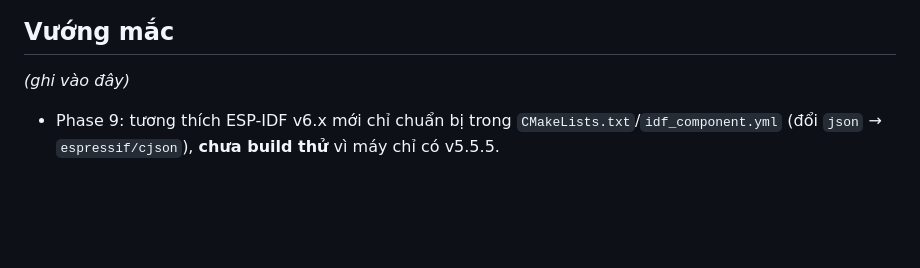
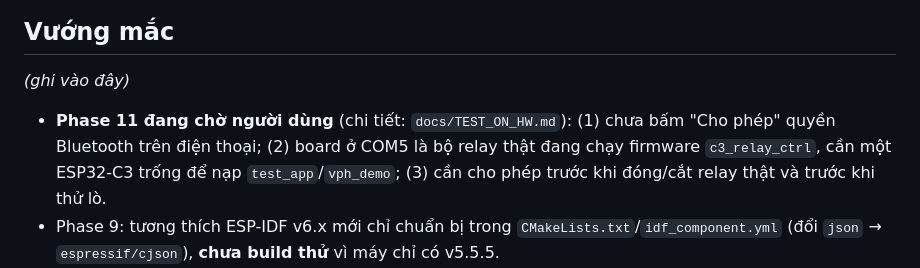
Before and after one commit to TvPhan1985/VP_HUB, a Markdown page: docs/PLAN.md, the part around one of its changes. GitHub-like rendering; blank space fills up the shorter version.

Commit message:
phase11 (dang cho): cai APK release len dien thoai, ghi TEST_ON_HW
Co-Authored-By: Claude Opus 5.5 <noreply@anthropic.com>

```diff
--- a/docs/PLAN.md
+++ b/docs/PLAN.md
@@ -114,6 +114,7 @@ Làm trên nhánh git riêng `vph` của từng dự án, không đụng nhánh
 ## Vướng mắc
 _(ghi vào đây)_
 
+- **Phase 11 đang chờ người dùng** (chi tiết: `docs/TEST_ON_HW.md`): (1) chưa bấm "Cho phép" quyền Bluetooth trên điện thoại; (2) board ở COM5 là bộ relay thật đang chạy firmware `c3_relay_ctrl`, cần một ESP32-C3 trống để nạp `test_app`/`vph_demo`; (3) cần cho phép trước khi đóng/cắt relay thật và trước khi thử lò.
 - Phase 9: tương thích ESP-IDF v6.x mới chỉ chuẩn bị trong `CMakeLists.txt`/`idf_component.yml` (đổi `json` → `espressif/cjson`), **chưa build thử** vì máy chỉ có v5.5.5.
 - Phase 4: máy không có emulator Android nên không chụp ảnh demo trên emulator; thay bằng chạy thật trên điện thoại ở Phần C.
 - Phase 2/6: bản `Temp_Max31856-main/main/app_config.h` trên máy **không có** `TC_OFFSET_MIN_C/MAX_C/STEP_C` (mà `ble_ui.c` dùng), nên chuỗi schema màn "calibration" trong `app/test/kiln_schemas.dart` dùng giá trị giả định. 6 màn còn lại dựng đúng từ hằng số thật. Không ảnh hưởng app (schema đọc thật từ thiết bị).
```
Also changed, not shown: other parts of docs/PLAN.md (+1 -1 lines), docs/TEST_ON_HW.md (added, +31 -0 lines).
